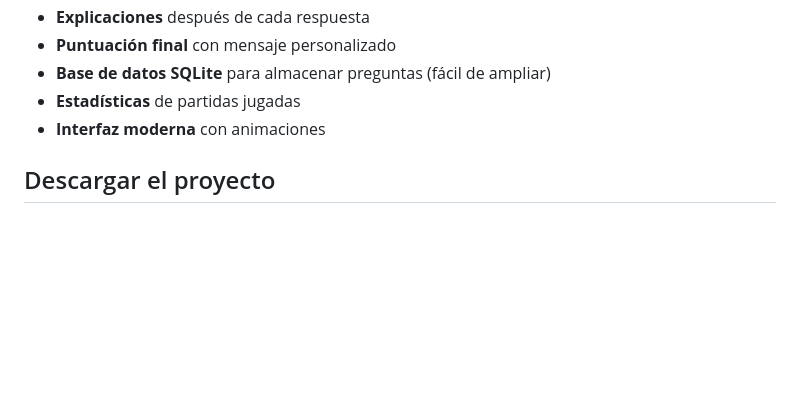
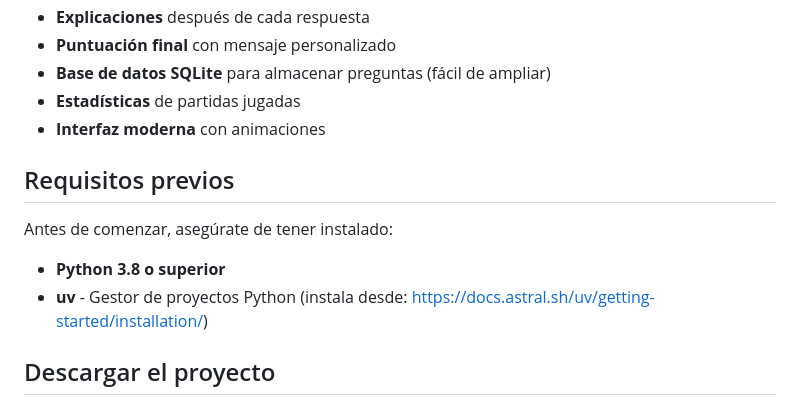
Before and after one commit to ajimmar187/quiz, a Markdown page: README.md, the part around the change. Rendered like a GitHub page; blank space fills up the shorter version.

Commit message:
Agregar sección de requisitos previos en el README.md

```diff
--- a/README.md
+++ b/README.md
@@ -12,6 +12,13 @@ Un juego de preguntas y respuestas sobre NumPy y Pandas construido con Flask y S
 - **Base de datos SQLite** para almacenar preguntas (fácil de ampliar)
 - **Estadísticas** de partidas jugadas
 - **Interfaz moderna** con animaciones
+
+## Requisitos previos
+
+Antes de comenzar, asegúrate de tener instalado:
+
+- **Python 3.8 o superior**
+- **uv** - Gestor de proyectos Python (instala desde: https://docs.astral.sh/uv/getting-started/installation/)
 
 ## Descargar el proyecto
 
```
